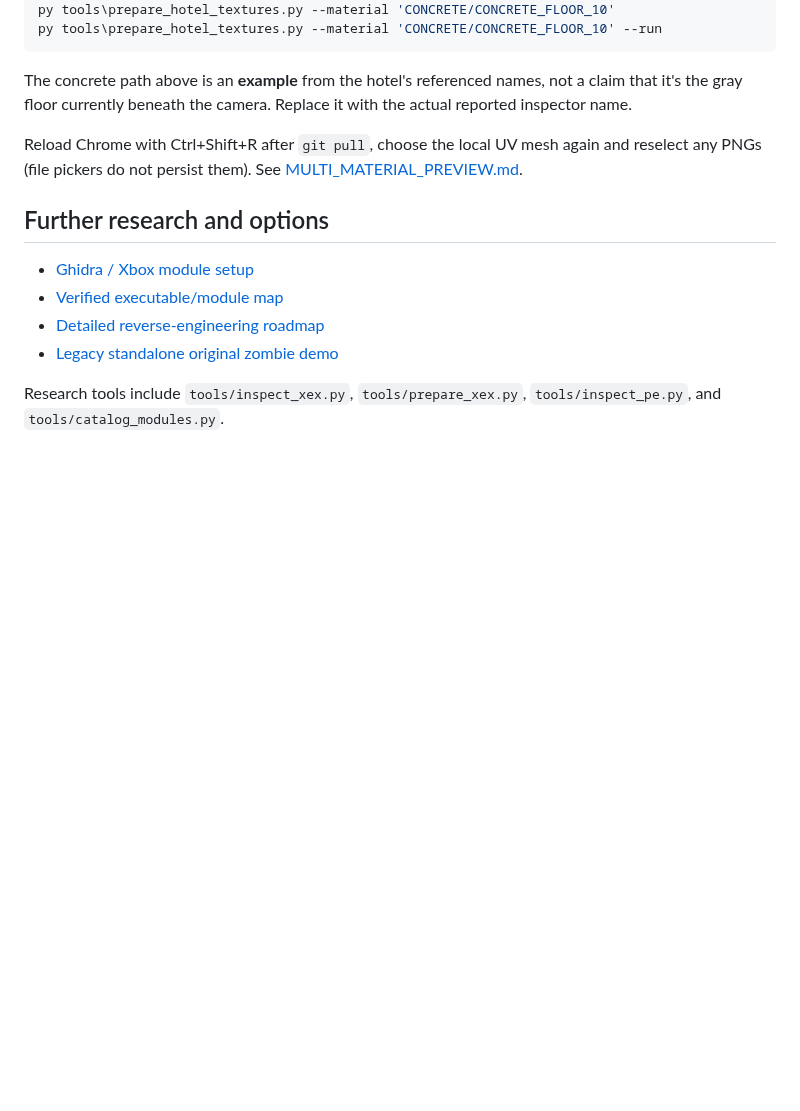
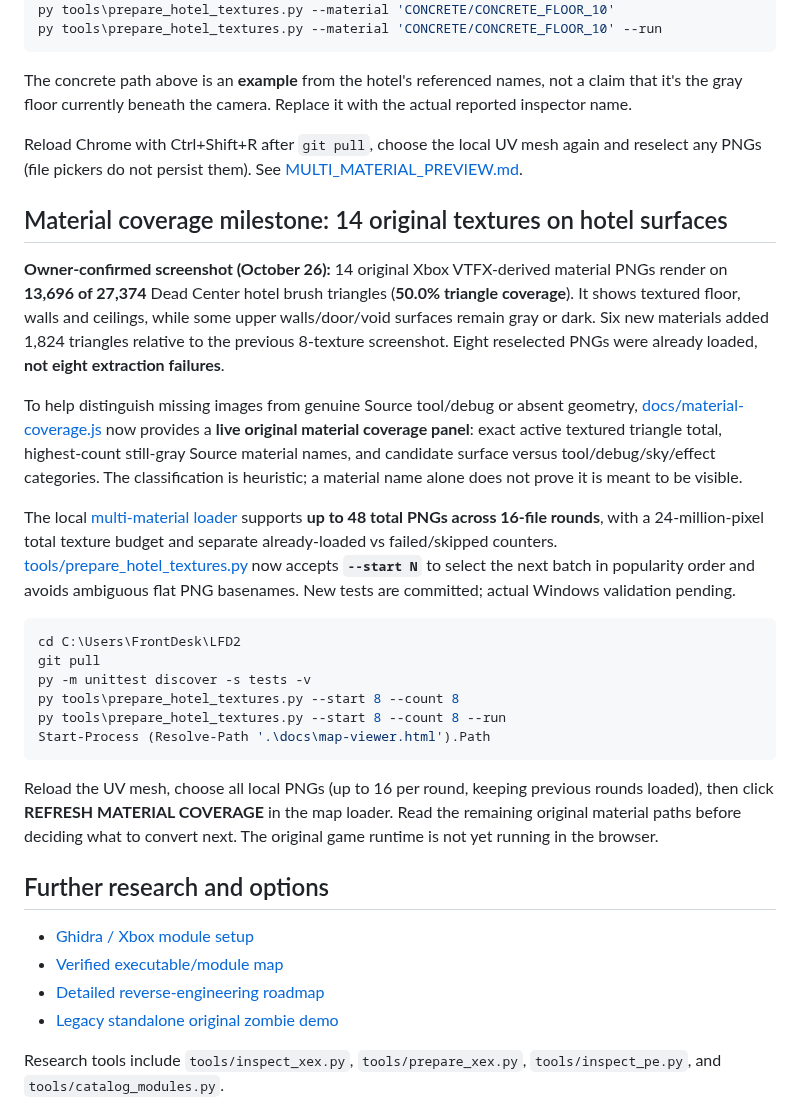
Before and after one commit to RealMCera/LFD2, a Markdown page: README.md, the part around the change. Drawn GitHub-style; blank space fills up the shorter version.

Commit message:
Record 14 real hotel textures and document coverage diagnostics and next-batch pipeline

````diff
--- a/README.md
+++ b/README.md
@@ -285,6 +285,25 @@ The concrete path above is an **example** from the hotel's referenced names, not
 
 Reload Chrome with Ctrl+Shift+R after `git pull`, choose the local UV mesh again and reselect any PNGs (file pickers do not persist them). See [MULTI_MATERIAL_PREVIEW.md](docs/MULTI_MATERIAL_PREVIEW.md).
 
+## Material coverage milestone: 14 original textures on hotel surfaces
+
+**Owner-confirmed screenshot (October 26):** 14 original Xbox VTFX-derived material PNGs render on **13,696 of 27,374** Dead Center hotel brush triangles (**50.0% triangle coverage**). It shows textured floor, walls and ceilings, while some upper walls/door/void surfaces remain gray or dark. Six new materials added 1,824 triangles relative to the previous 8-texture screenshot. Eight reselected PNGs were already loaded, **not eight extraction failures**.
+
+To help distinguish missing images from genuine Source tool/debug or absent geometry, [docs/material-coverage.js](docs/material-coverage.js) now provides a **live original material coverage panel**: exact active textured triangle total, highest-count still-gray Source material names, and candidate surface versus tool/debug/sky/effect categories. The classification is heuristic; a material name alone does not prove it is meant to be visible.
+
+The local [multi-material loader](docs/multi-materials.js) supports **up to 48 total PNGs across 16-file rounds**, with a 24-million-pixel total texture budget and separate already-loaded vs failed/skipped counters. [tools/prepare_hotel_textures.py](tools/prepare_hotel_textures.py) now accepts **`--start N`** to select the next batch in popularity order and avoids ambiguous flat PNG basenames. New tests are committed; actual Windows validation pending.
+
+```powershell
+cd C:\Users\FrontDesk\LFD2
+git pull
+py -m unittest discover -s tests -v
+py tools\prepare_hotel_textures.py --start 8 --count 8
+py tools\prepare_hotel_textures.py --start 8 --count 8 --run
+Start-Process (Resolve-Path '.\docs\map-viewer.html').Path
+```
+
+Reload the UV mesh, choose all local PNGs (up to 16 per round, keeping previous rounds loaded), then click **REFRESH MATERIAL COVERAGE** in the map loader. Read the remaining original material paths before deciding what to convert next. The original game runtime is not yet running in the browser.
+
 ## Further research and options
 
 - [Ghidra / Xbox module setup](docs/GHIDRA_SETUP.md)
````
